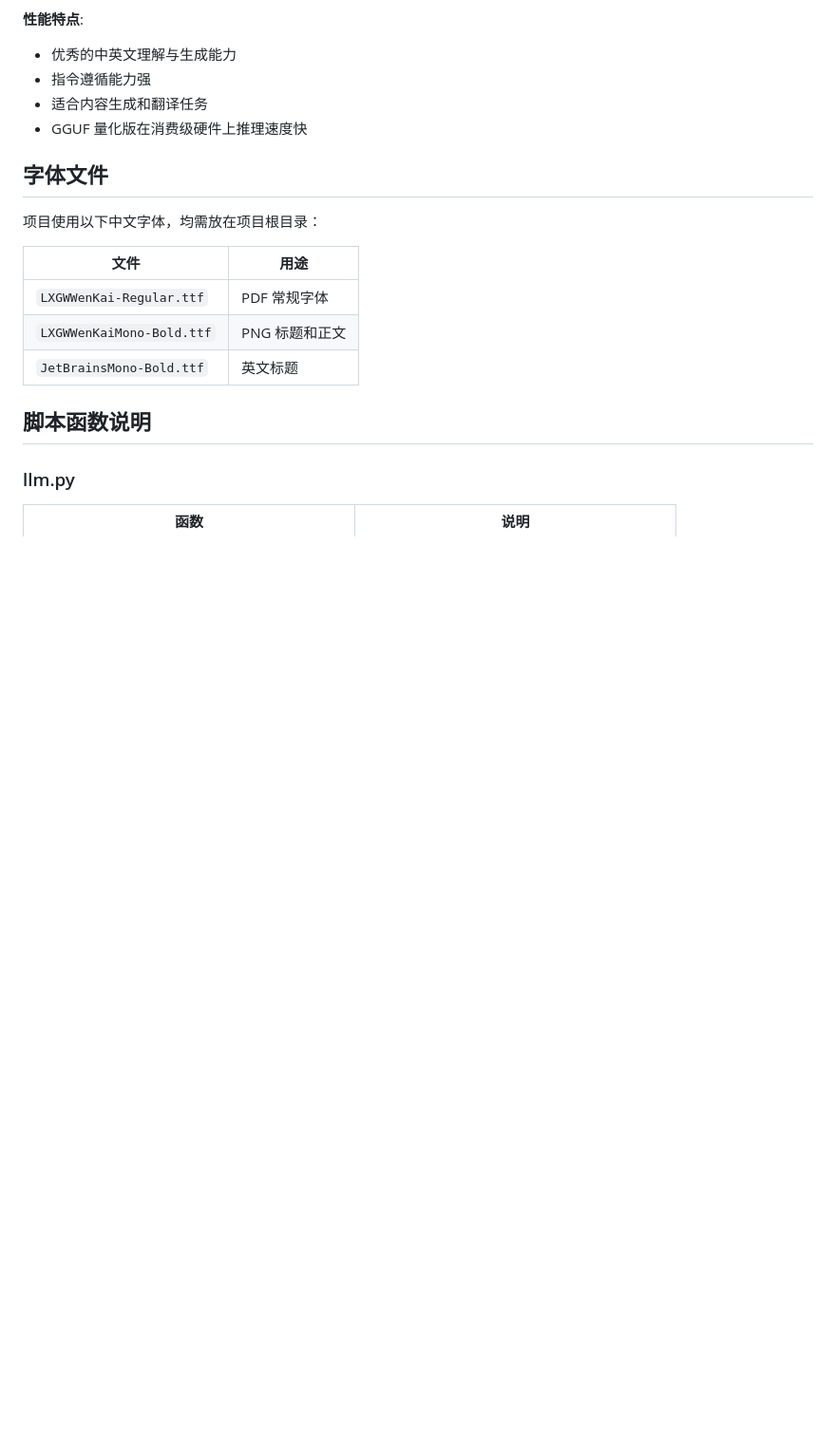
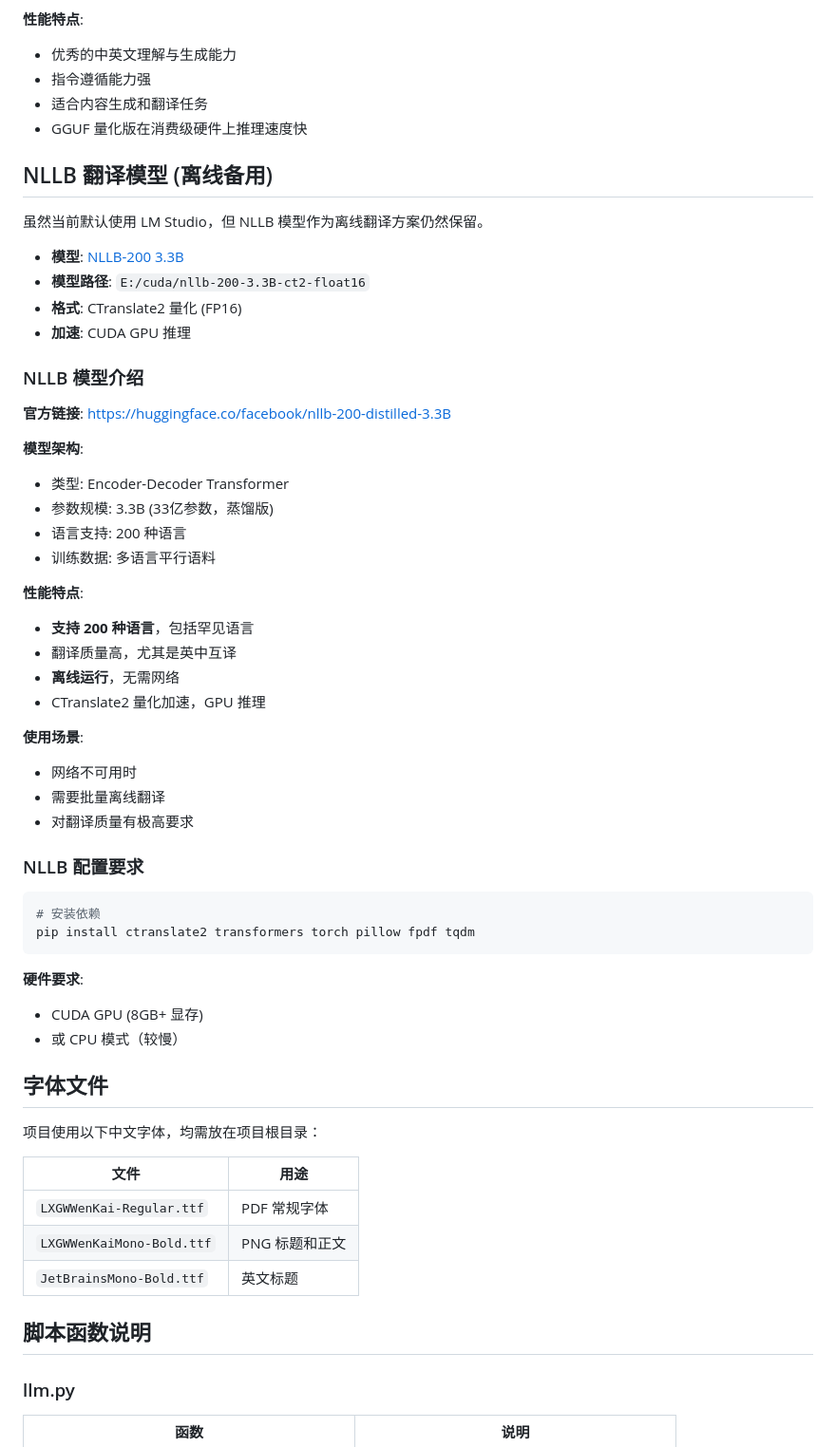
Before and after one commit to quqiufeng/WordCard, a Markdown page: README.md, the part around one of its changes. Shown at 95% size. Drawn GitHub-style; blank space fills up the shorter version.

Commit message:
docs: 添加 NLLB 模型详细介绍
- 添加 NLLB-200 3.3B 模型介绍和官方链接
- 添加翻译方案对比表
- 更新使用方法，支持两种翻译方式
- 更新安装依赖和运行环境说明

````diff
--- a/README.md
+++ b/README.md
@@ -63,6 +70,47 @@ python card.py article1_trans.txt article2_trans.txt
 - 指令遵循能力强
 - 适合内容生成和翻译任务
 - GGUF 量化版在消费级硬件上推理速度快
+
+## NLLB 翻译模型 (离线备用)
+
+虽然当前默认使用 LM Studio，但 NLLB 模型作为离线翻译方案仍然保留。
+
+- **模型**: [NLLB-200 3.3B](https://huggingface.co/facebook/nllb-200-distilled-3.3B)
+- **模型路径**: `E:/cuda/nllb-200-3.3B-ct2-float16`
+- **格式**: CTranslate2 量化 (FP16)
+- **加速**: CUDA GPU 推理
+
+### NLLB 模型介绍
+
+**官方链接**: https://huggingface.co/facebook/nllb-200-distilled-3.3B
+
+**模型架构**:
+- 类型: Encoder-Decoder Transformer
+- 参数规模: 3.3B (33亿参数，蒸馏版)
+- 语言支持: 200 种语言
+- 训练数据: 多语言平行语料
+
+**性能特点**:
+- **支持 200 种语言**，包括罕见语言
+- 翻译质量高，尤其是英中互译
+- **离线运行**，无需网络
+- CTranslate2 量化加速，GPU 推理
+
+**使用场景**:
+- 网络不可用时
+- 需要批量离线翻译
+- 对翻译质量有极高要求
+
+### NLLB 配置要求
+
+```bash
+# 安装依赖
+pip install ctranslate2 transformers torch pillow fpdf tqdm
+```
+
+**硬件要求**:
+- CUDA GPU (8GB+ 显存)
+- 或 CPU 模式（较慢）
 
 ## 字体文件
 
````
Also changed, not shown: other parts of README.md (+42 -3 lines).
